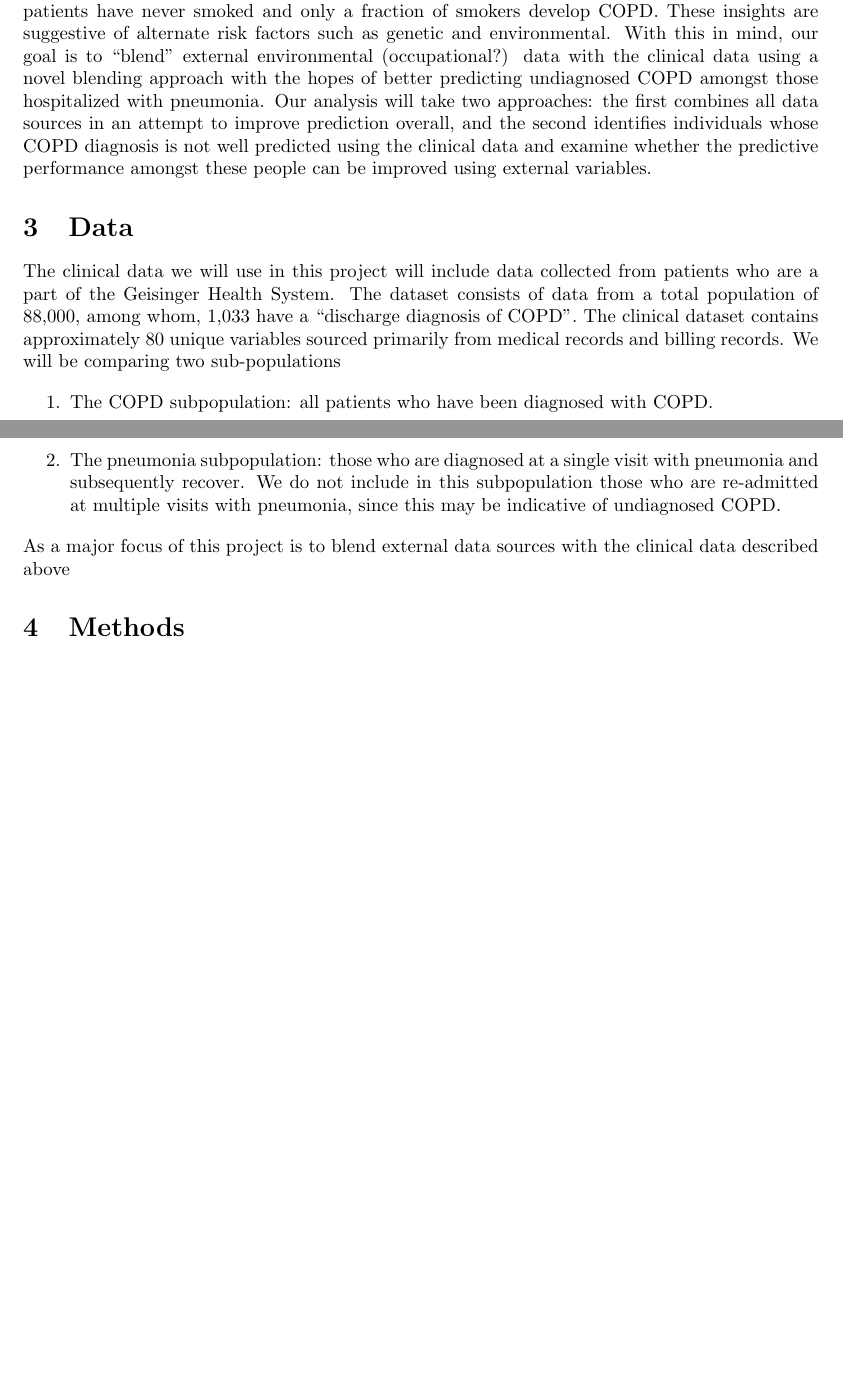
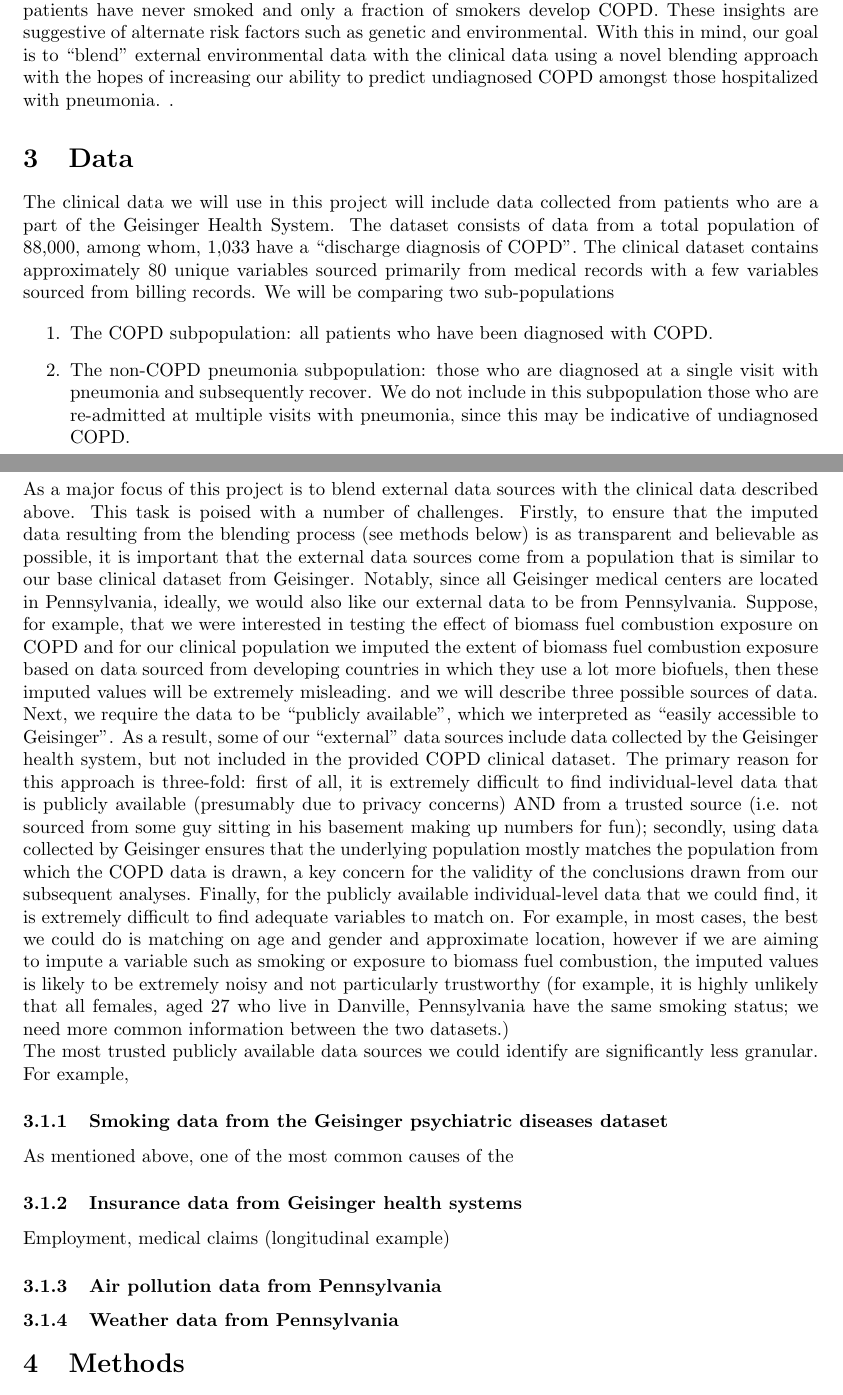
Before and after one commit to rlbarter/Geisinger, a LaTeX document (stage1_writeup.tex): two parts of pages 1 and 2 of 2 before the commit and two parts of pages 1 and 2 of 3 after it, joined at a grey line, cut so that both start at the same text, the shorter picture padded with empty space. Compiled offline with pdfLaTeX.

Commit message:
Write-up

```diff
--- a/stage1_writeup.tex
+++ b/stage1_writeup.tex
@@ -40,21 +40,41 @@ Chronic obstructive pulmonary disease (COPD) is a major cause of mortality world
 \section{Introduction}
 
 
-Chronic obstructive pulmonary disease (COPD) is a major cause of mortality worldwide~\cite{lozano_global_2012}, with approximately 12 million adults in the U.S. having been diagnosed with COPD. Crucially, however, it is estimated that a further 12 million adults in the U.S. have undiagnosed COPD~\cite{nih_chronic_2010}. One of the most common causes of COPD is cigarette smoking, however as many of 10-20\% of COPD patients have never smoked and only a fraction of smokers develop COPD. These insights are suggestive of alternate risk factors such as genetic and environmental. With this in mind, our goal is to ``blend'' external environmental (occupational?) data with the clinical data using a novel blending approach with the hopes of better predicting undiagnosed COPD amongst those hospitalized with pneumonia. Our analysis will take two approaches: the first combines all data sources in an attempt to improve prediction overall, and the second identifies individuals whose COPD diagnosis is not well predicted using the clinical data and examine whether the predictive performance amongst these people can be improved using external variables.
+Chronic obstructive pulmonary disease (COPD) is a major cause of mortality worldwide~\cite{lozano_global_2012}, with approximately 12 million adults in the U.S. having been diagnosed with COPD. Crucially, however, it is estimated that a further 12 million adults in the U.S. have undiagnosed COPD~\cite{nih_chronic_2010}. One of the most common causes of COPD is cigarette smoking, however as many of 10-20\% of COPD patients have never smoked and only a fraction of smokers develop COPD. These insights are suggestive of alternate risk factors such as genetic and environmental. With this in mind, our goal is to ``blend'' external environmental data with the clinical data using a novel blending approach with the hopes of increasing our ability to predict undiagnosed COPD amongst those hospitalized with pneumonia. .
 
 
 \section{Data}
 
-The clinical data we will use in this project will include data collected from patients who are a part of the Geisinger Health System. The dataset consists of data from a total population of 88,000, among whom, 1,033 have a ``discharge diagnosis of COPD''. The clinical dataset contains approximately 80 unique variables sourced primarily from medical records and billing records. We will be comparing two sub-populations
+The clinical data we will use in this project will include data collected from patients who are a part of the Geisinger Health System. The dataset consists of data from a total population of 88,000, among whom, 1,033 have a ``discharge diagnosis of COPD''. The clinical dataset contains approximately 80 unique variables sourced primarily from medical records with a few variables sourced from billing records. We will be comparing two sub-populations
 
 \begin{enumerate}
 \item The COPD subpopulation: all patients who have been diagnosed with COPD.
-\item The pneumonia subpopulation: those who are diagnosed at a single visit with pneumonia and subsequently recover. We do not include in this subpopulation those who are re-admitted at multiple visits with pneumonia, since this may be indicative of undiagnosed COPD.
+\item The non-COPD pneumonia subpopulation: those who are diagnosed at a single visit with pneumonia and subsequently recover. We do not include in this subpopulation those who are re-admitted at multiple visits with pneumonia, since this may be indicative of undiagnosed COPD.
 \end{enumerate}
 
 
 
-As a major focus of this project is to blend external data sources with the clinical data described above
+\subsection{``External" data sources}
+
+As a major focus of this project is to blend external data sources with the clinical data described above. This task is poised with a number of challenges. Firstly, to ensure that the imputed data resulting from the blending process (see methods below) is as transparent and believable as possible, it is important that the external data sources come from a population that is similar to our base clinical dataset from Geisinger. Notably, since all Geisinger medical centers are located in Pennsylvania, ideally, we would also like our external data to be from Pennsylvania. Suppose, for example, that we were interested in testing the effect of biomass fuel combustion exposure on COPD and for our clinical population we imputed the extent of biomass fuel combustion exposure based on data sourced from developing countries in which they use a lot more biofuels, then these imputed values will be extremely misleading. and we will describe three possible sources of data.
+
+Next, we require the data to be ``publicly available'', which we interpreted as ``easily accessible to Geisinger''. As a result, some of our ``external'' data sources include data collected by the Geisinger health system, but not included in the provided COPD clinical dataset. The primary reason for this approach is three-fold: first of all, it is extremely difficult to find individual-level data that is publicly available (presumably due to privacy concerns) AND from a trusted source (i.e. not sourced from some guy sitting in his basement making up numbers for fun); secondly, using data collected by Geisinger ensures that the underlying population mostly matches the population from which the COPD data is drawn, a key concern for the validity of the conclusions drawn from our subsequent analyses. Finally, for the publicly available individual-level data that we could find, it is extremely difficult to find adequate variables to match on. For example, in most cases, the best we could do is matching on age and gender and approximate location, however if we are aiming to impute a variable such as smoking or exposure to biomass fuel combustion, the imputed values is likely to be extremely noisy and not particularly trustworthy (for example, it is highly unlikely that all females, aged 27 who live in Danville, Pennsylvania have the same smoking status; we need more common information between the two datasets.)
+
+The most trusted publicly available data sources we could identify are significantly less granular. For example,
+
+\subsubsection{Smoking data from the Geisinger psychiatric diseases dataset}
+
+As mentioned above, one of the most common causes of the
+
+
+\subsubsection{Insurance data from Geisinger health systems}
+Employment, medical claims (longitudinal example)
+
+
+\subsubsection{Air pollution data from Pennsylvania}
+
+
+\subsubsection{Weather data from Pennsylvania}
 
 
 \section{Methods}
```
Also changed, not shown: stage1_writeup.pdf, 1 other file.
